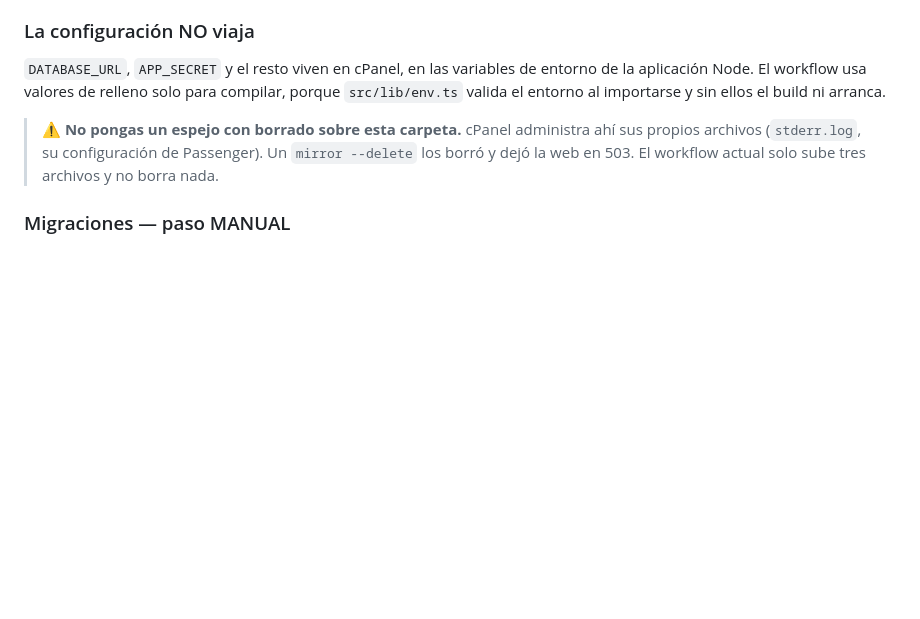
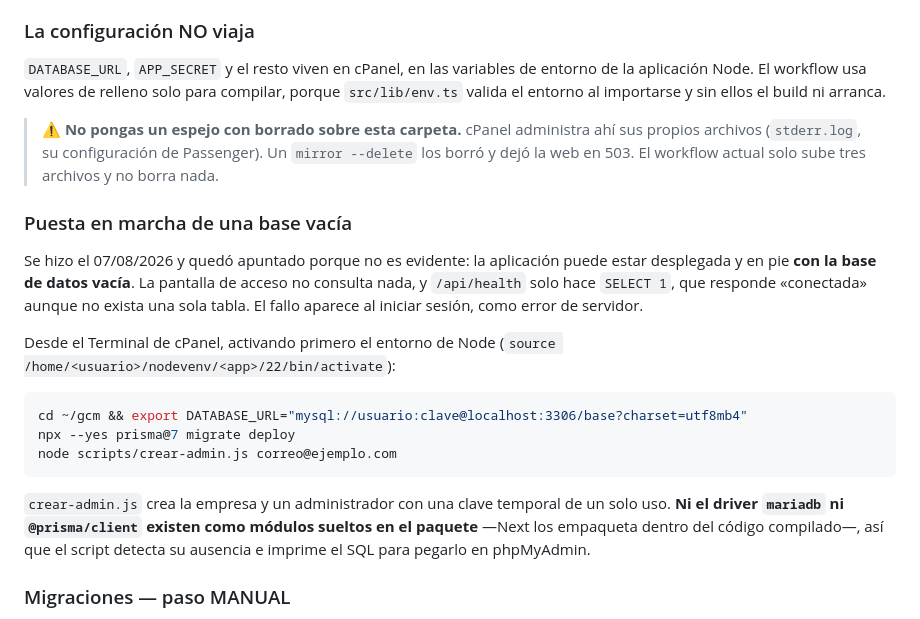
Before and after one commit to drcaceresruiz-glitch/gcm, a Markdown page: docs/infraestructura.md, the part around the change. GitHub-like rendering; blank space fills up the shorter version.

Commit message:
Documentar la puesta en marcha de una base vacia
La aplicacion puede estar desplegada y en pie con la base sin una sola tabla: la pantalla de acceso no consulta nada y /api/health solo hace SELECT 1. El fallo solo aparece al iniciar sesion. Queda escrito junto con los tres comandos que la ponen en marcha.

````diff
--- a/docs/infraestructura.md
+++ b/docs/infraestructura.md
@@ -154,6 +154,28 @@ el build ni arranca.
 > `mirror --delete` los borró y dejó la web en 503. El workflow actual solo
 > sube tres archivos y no borra nada.
 
+### Puesta en marcha de una base vacía
+
+Se hizo el 07/08/2026 y quedó apuntado porque no es evidente: la aplicación
+puede estar desplegada y en pie **con la base de datos vacía**. La pantalla de
+acceso no consulta nada, y `/api/health` solo hace `SELECT 1`, que responde
+«conectada» aunque no exista una sola tabla. El fallo aparece al iniciar
+sesión, como error de servidor.
+
+Desde el Terminal de cPanel, activando primero el entorno de Node
+(`source /home/<usuario>/nodevenv/<app>/22/bin/activate`):
+
+```bash
+cd ~/gcm && export DATABASE_URL="mysql://usuario:clave@localhost:3306/base?charset=utf8mb4"
+npx --yes prisma@7 migrate deploy
+node scripts/crear-admin.js correo@ejemplo.com
+```
+
+`crear-admin.js` crea la empresa y un administrador con una clave temporal de
+un solo uso. **Ni el driver `mariadb` ni `@prisma/client` existen como módulos
+sueltos en el paquete** —Next los empaqueta dentro del código compilado—, así
+que el script detecta su ausencia e imprime el SQL para pegarlo en phpMyAdmin.
+
 ### Migraciones — paso MANUAL
 
 **El workflow no aplica migraciones.** `prisma migrate deploy` necesita
````
